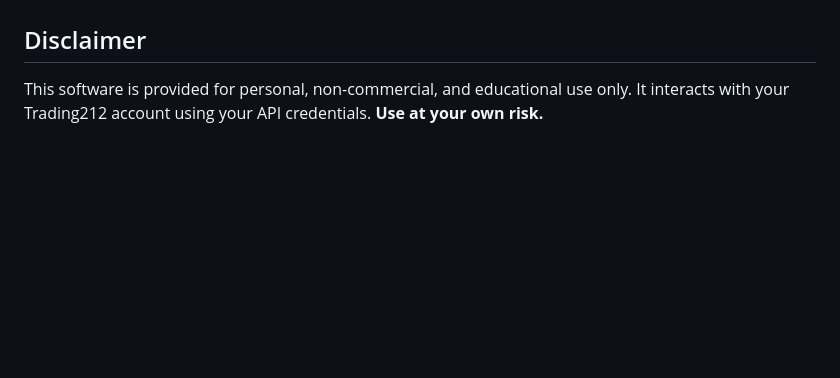
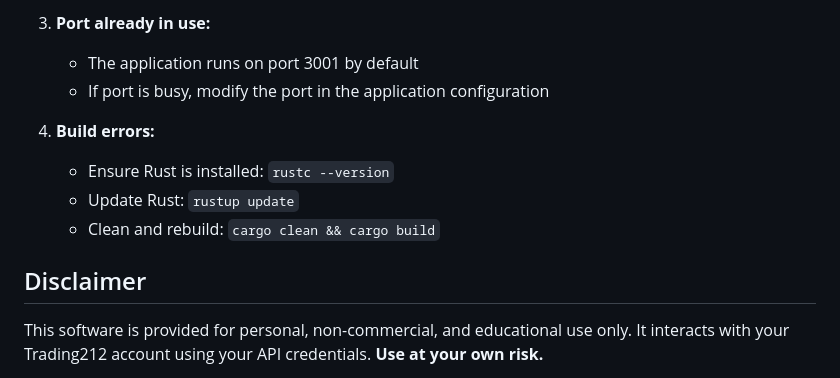
Before and after one commit to anandsuresh9988/T212-portfolio-analytics, a Markdown page: README.md, the part around one of its changes. GitHub-like rendering; blank space fills up the shorter version.

```diff
--- a/README.md
+++ b/README.md
@@ -90,3 +156,11 @@ flowchart TD
+3. **Port already in use:**
+   - The application runs on port 3001 by default
+   - If port is busy, modify the port in the application configuration
+
+4. **Build errors:**
+   - Ensure Rust is installed: `rustc --version`
+   - Update Rust: `rustup update`
+   - Clean and rebuild: `cargo clean && cargo build`
 
 ## Disclaimer
 This software is provided for personal, non-commercial, and educational use only. It interacts with your Trading212 account using your API credentials. **Use at your own risk.**
```
Also changed, not shown: other parts of README.md (+136 -70 lines).
